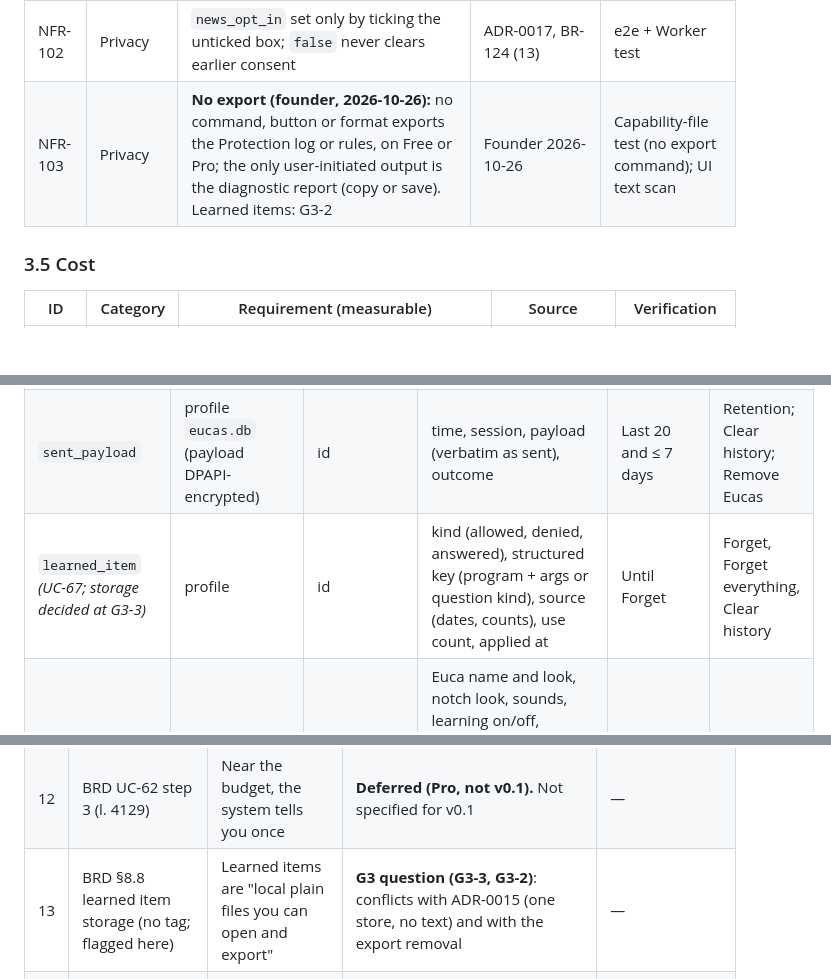
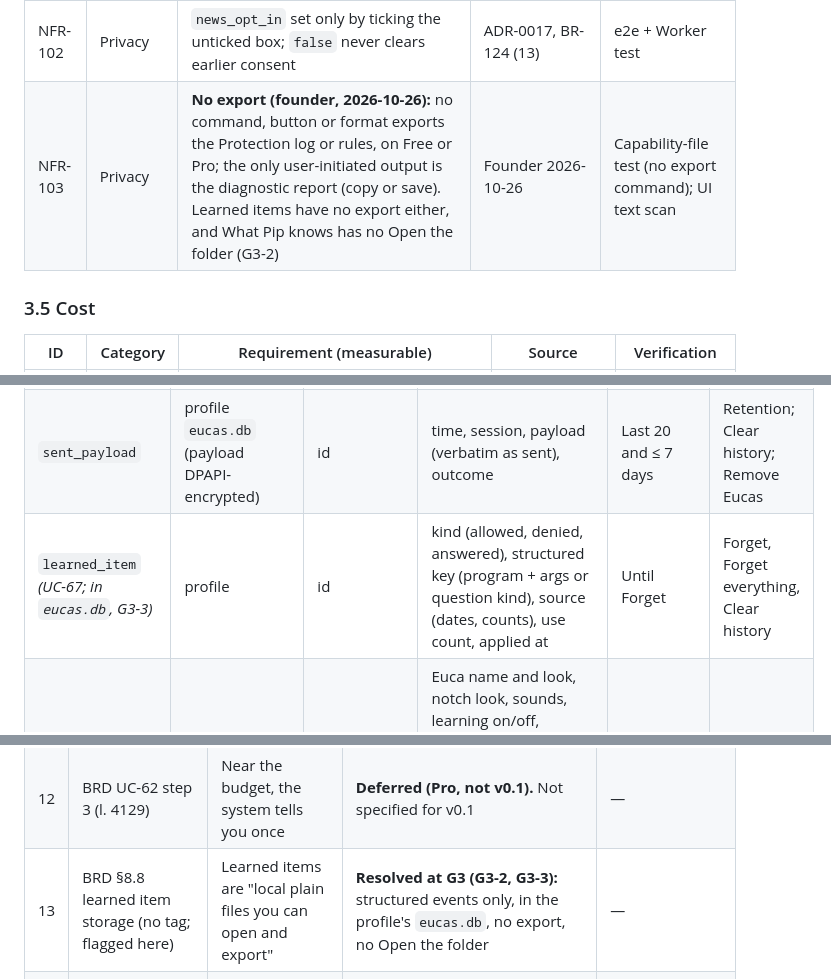
Before and after one commit to Majd-Alhakim/bench, a Markdown page: docs/requirements/SRS.md, 3 parts joined by grey strips. Drawn GitHub-style; blank space fills up the shorter version.

```diff
--- a/docs/requirements/SRS.md
+++ b/docs/requirements/SRS.md
@@ -475,7 +475,7 @@ Reference PC = Windows 11, Defender real-time protection on, 125 % scaling (the
 | NFR-100 | Privacy | Profile isolation: one folder per account (`sha256(account id)`); account B reads none of A's rules, history, receipts, ledger, learned items or sent log; nothing synced; machine locks show to B as "Locked on this PC", read-only | ADR-0015, ADR-0017, BR-125 (9) | Profile isolation e2e (mandatory) |
 | NFR-101 | Privacy | The diagnostic has no prompts, file contents, tokens, email, payload text or project paths | BR-109, OPERATIONS §3 | Redaction test |
 | NFR-102 | Privacy | `news_opt_in` set only by ticking the unticked box; `false` never clears earlier consent | ADR-0017, BR-124 (13) | e2e + Worker test |
-| NFR-103 | Privacy | **No export (founder, 2026-10-26):** no command, button or format exports the Protection log or rules, on Free or Pro; the only user-initiated output is the diagnostic report (copy or save). Learned items: G3-2 | Founder 2026-10-26 | Capability-file test (no export command); UI text scan |
+| NFR-103 | Privacy | **No export (founder, 2026-10-26):** no command, button or format exports the Protection log or rules, on Free or Pro; the only user-initiated output is the diagnostic report (copy or save). Learned items have no export either, and What Pip knows has no Open the folder (G3-2) | Founder 2026-10-26 | Capability-file test (no export command); UI text scan |
 
 ### 3.5 Cost
 | ID | Category | Requirement (measurable) | Source | Verification |
@@ -686,7 +686,7 @@ Source of truth: ADR-0015 (local), ADR-0017 (server), CODE-STRUCTURE §5 (SQLite
 | `needs_item` | profile `eucas.db` | id | kind, session, since, summary, snoozed, resolved | 30 days after resolved `[proposed – G3]` | Retention job |
 | `canary_run` | profile `eucas.db` | id | CLI version, path (hook-only), result, time | Last 50 `[proposed – G3]` | Retention job |
 | `sent_payload` | profile `eucas.db` (payload DPAPI-encrypted) | id | time, session, payload (verbatim as sent), outcome | Last 20 and ≤ 7 days | Retention; Clear history; Remove Eucas |
-| `learned_item` *(UC-67; storage decided at G3-3)* | profile | id | kind (allowed, denied, answered), structured key (program + args or question kind), source (dates, counts), use count, applied at | Until Forget | Forget, Forget everything, Clear history |
+| `learned_item` *(UC-67; in `eucas.db`, G3-3)* | profile | id | kind (allowed, denied, answered), structured key (program + args or question kind), source (dates, counts), use count, applied at | Until Forget | Forget, Forget everything, Clear history |
 | `setting` | profile `eucas.db` | key | Euca name and look, notch look, sounds, learning on/off, telemetry and crash opt-ins, setup step reached, account email, last known plan + meter (7-day grace), shortcut | Life of the profile | Remove Eucas |
 | Rule (`rulebook.json`) | profile file | rule id | kind `auto_approve`\|`block`, match (tool, exact program + args, MCP tool), folder scope, enabled, source (`library`, `suggestion`, `template`, `user`, `draft`), created; `guidance[]` (id, text, appliesTo, priority) | Until deleted | Rule delete; Remove Eucas |
 | Locked set | managed settings + `install-manifest.json` | — | which limits and block rules are locked | Until changed (admin) | `update-locked-set`, `remove` |
@@ -886,7 +886,7 @@ Scope: `[ASSUMPTION – confirm]` tags (all variants) in the companion parts of
 | 10 | BRD UC-59 notes (l. 4014) | The guided merge's exact steps and who runs them are set in the SRS | **Resolved.** Eucas runs fixed commands on your confirm: clean/idle check, fetch, `git merge --no-edit`, the project's tests, push of the non-default branch, `gh pr create`; stops on conflict or failure with nothing pushed; Close the PR as undo | SD §4.1 `eucas-merge`, BR-107, §10 #60 |
 | 11 | BRD UC-62 postconditions (l. 4121) | If a session budget can't be tracked (no usage data), Eucas says so | **Deferred (Pro, not v0.1).** Design basis: budgets count status-line usage per `session_id`; no samples → "can't enforce" state; `--resume` behaviour pinned by a contract test | SD §1, TEST §3.2 |
 | 12 | BRD UC-62 step 3 (l. 4129) | Near the budget, the system tells you once | **Deferred (Pro, not v0.1).** Not specified for v0.1 | — |
-| 13 | BRD §8.8 learned item storage (no tag; flagged here) | Learned items are "local plain files you can open and export" | **G3 question (G3-3, G3-2)**: conflicts with ADR-0015 (one store, no text) and with the export removal | — |
+| 13 | BRD §8.8 learned item storage (no tag; flagged here) | Learned items are "local plain files you can open and export" | **Resolved at G3 (G3-2, G3-3):** structured events only, in the profile's `eucas.db`, no export, no Open the folder | — |
 | 14 | BRD BR-115 (l. 4528, struck) | "Your plan" includes budget used and device count | **Resolved.** No device count is stored; the privacy line names "how much supervisor help you've used" | ADR-0017, §10 #58, #63; NFR-096 |
 | 15 | onboarding-flow §4, setup-flow §6 (untagged timing assumptions) | Setup step durations totalling ≈ 5:00 | **Set by this SRS** as a measured target, not a gate | NFR-013 |
 | 16 | BRD §10 #53 note (l. 4792) | A budget task = one session | **Resolved** (founder, "okay do per session") | BR-113 (4), SD §1 |
```
Also changed, not shown: other parts of docs/requirements/SRS.md (+24 -11 lines).
